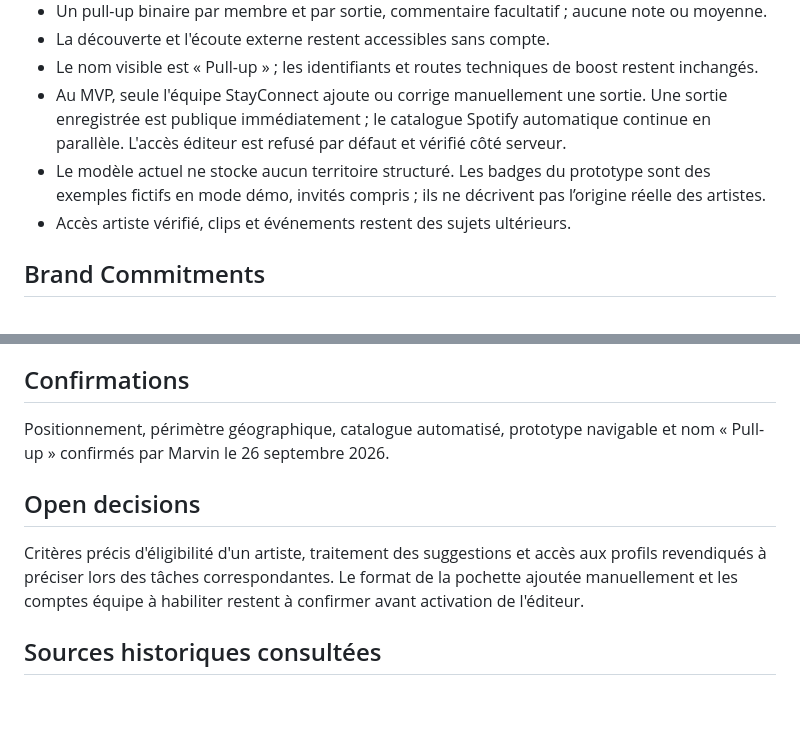
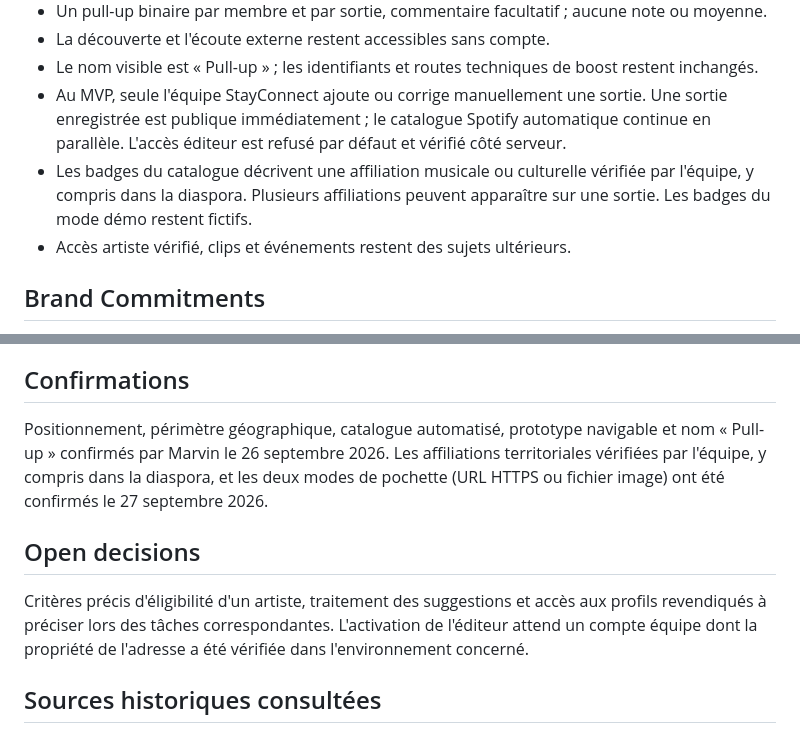
Before and after one commit to macojaune/stay-connect, a Markdown page: PRODUCT.md, 2 parts joined by grey strips. Rendered like a GitHub page; blank space fills up the shorter version.

Commit message:
docs: confirm verified territory affiliation meaning

```diff
--- a/PRODUCT.md
+++ b/PRODUCT.md
@@ -31,7 +31,7 @@ Marvin consacre quelques heures par semaine au produit. Une petite tranche doit
 - La découverte et l'écoute externe restent accessibles sans compte.
 - Le nom visible est « Pull-up » ; les identifiants et routes techniques de boost restent inchangés.
 - Au MVP, seule l'équipe StayConnect ajoute ou corrige manuellement une sortie. Une sortie enregistrée est publique immédiatement ; le catalogue Spotify automatique continue en parallèle. L'accès éditeur est refusé par défaut et vérifié côté serveur.
-- Le modèle actuel ne stocke aucun territoire structuré. Les badges du prototype sont des exemples fictifs en mode démo, invités compris ; ils ne décrivent pas l’origine réelle des artistes.
+- Les badges du catalogue décrivent une affiliation musicale ou culturelle vérifiée par l'équipe, y compris dans la diaspora. Plusieurs affiliations peuvent apparaître sur une sortie. Les badges du mode démo restent fictifs.
 - Accès artiste vérifié, clips et événements restent des sujets ultérieurs.
 
 ## Brand Commitments
@@ -51,11 +51,11 @@ Code AdonisJS/Inertia/React existant, tickets du projet StayConnect dans Linear
 
 ## Confirmations
 
-Positionnement, périmètre géographique, catalogue automatisé, prototype navigable et nom « Pull-up » confirmés par Marvin le 26 septembre 2026.
+Positionnement, périmètre géographique, catalogue automatisé, prototype navigable et nom « Pull-up » confirmés par Marvin le 26 septembre 2026. Les affiliations territoriales vérifiées par l'équipe, y compris dans la diaspora, et les deux modes de pochette (URL HTTPS ou fichier image) ont été confirmés le 27 septembre 2026.
 
 ## Open decisions
 
-Critères précis d'éligibilité d'un artiste, traitement des suggestions et accès aux profils revendiqués à préciser lors des tâches correspondantes. Le format de la pochette ajoutée manuellement et les comptes équipe à habiliter restent à confirmer avant activation de l'éditeur.
+Critères précis d'éligibilité d'un artiste, traitement des suggestions et accès aux profils revendiqués à préciser lors des tâches correspondantes. L'activation de l'éditeur attend un compte équipe dont la propriété de l'adresse a été vérifiée dans l'environnement concerné.
 
 ## Sources historiques consultées
 
```
Also changed, not shown: docs/PLAN_TERRITOIRES_MVP.md (+4 -4 lines).
